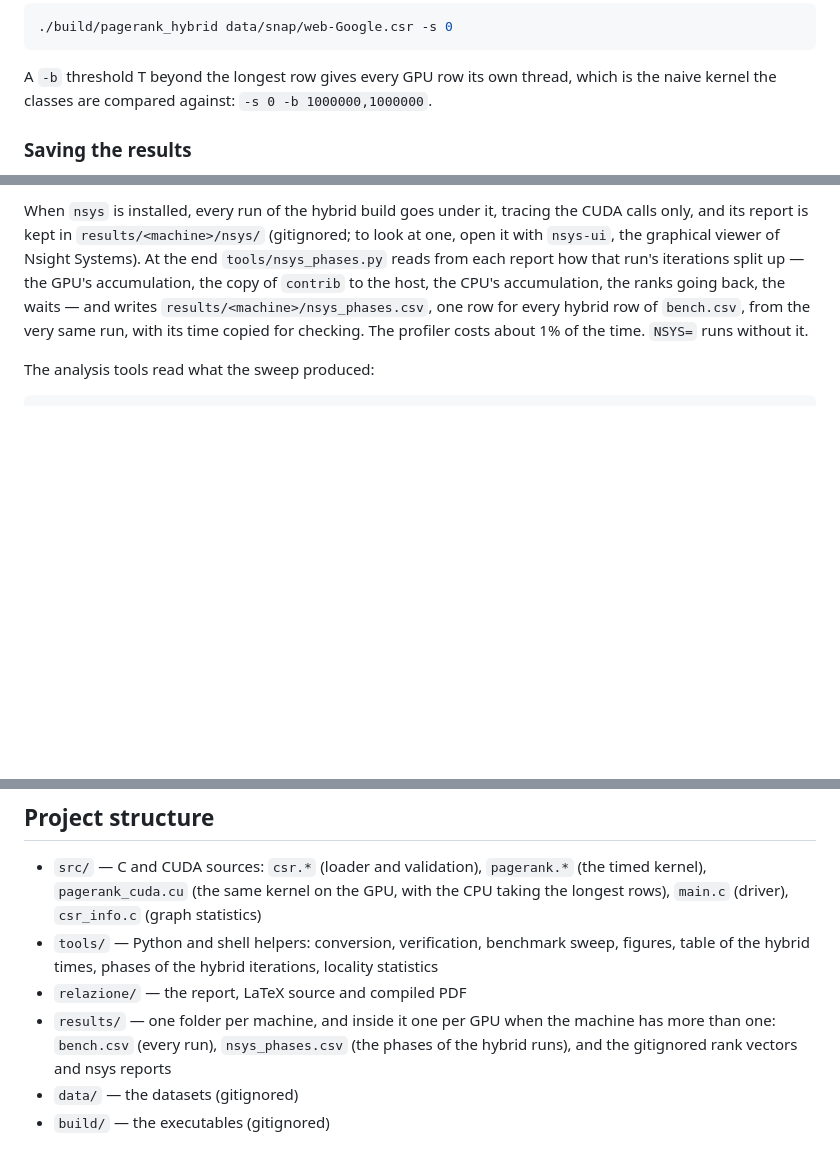
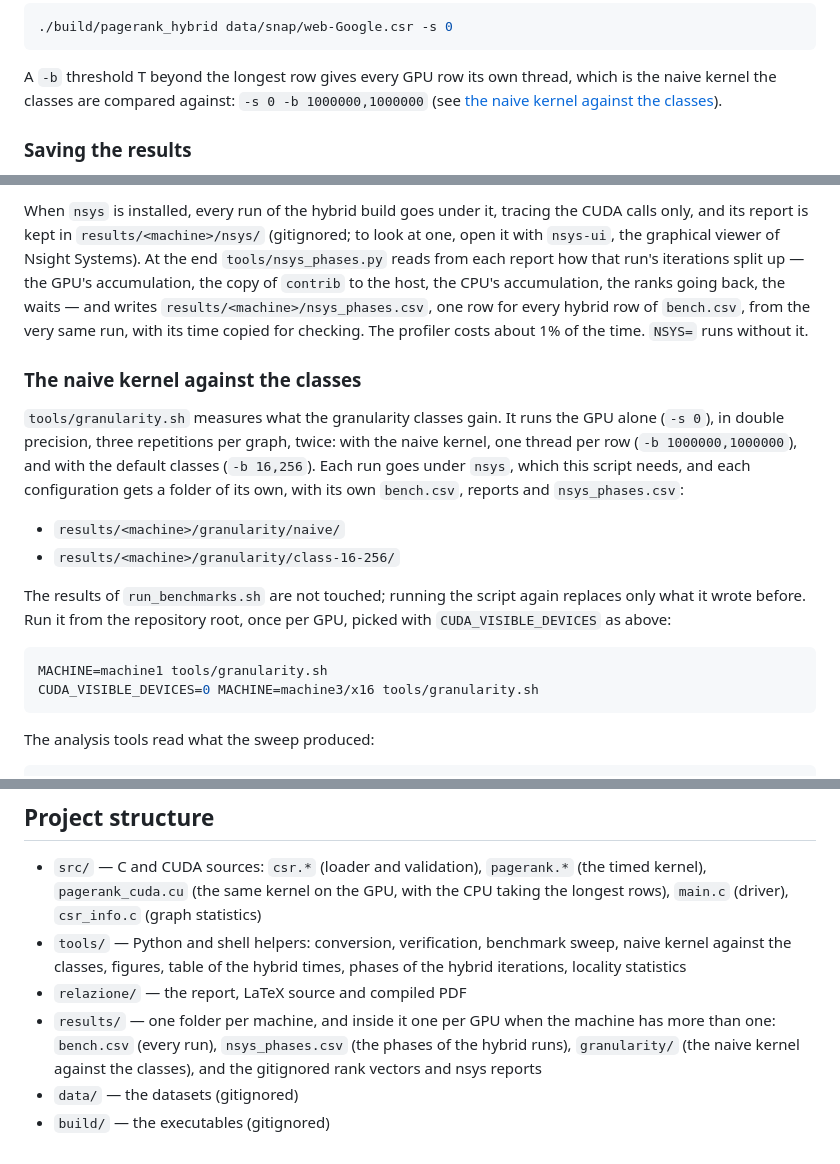
Before and after one commit to EmanueleCecchia/pagerank-openmp-cuda, a Markdown page: README.md, 3 parts joined by grey strips. GitHub-like rendering; blank space fills up the shorter version.

Commit message:
Porta nel README il confronto fra il kernel ingenuo e le classi
Una sezione nuova spiega cosa misura tools/granularity.sh (GPU sola,
doppia precisione, kernel ingenuo e classi 16/256, sotto nsys), dove
scrive i risultati (results/<macchina>/granularity/naive e
class-16-256, senza toccare quelli di run_benchmarks.sh) e come
lanciarlo per ogni GPU. La nota sull'opzione -b rimanda a quella
sezione, e la struttura del progetto nomina lo script e le cartelle.

````diff
--- a/README.md
+++ b/README.md
@@ -157,7 +157,8 @@ and no CPU thread started.
 
 A `-b` threshold T beyond the longest row gives every GPU row its own thread,
 which is the naive kernel the classes are compared against:
-`-s 0 -b 1000000,1000000`.
+`-s 0 -b 1000000,1000000` (see [the naive kernel against the
+classes](#the-naive-kernel-against-the-classes)).
 
 ### Saving the results
 
@@ -275,6 +276,27 @@ the host, the CPU's accumulation, the ranks going back, the waits — and writes
 `bench.csv`, from the very same run, with its time copied for checking.
 The profiler costs about 1% of the time. `NSYS=` runs without it.
 
+### The naive kernel against the classes
+
+`tools/granularity.sh` measures what the granularity classes gain. It runs
+the GPU alone (`-s 0`), in double precision, three repetitions per graph,
+twice: with the naive kernel, one thread per row (`-b 1000000,1000000`), and
+with the default classes (`-b 16,256`). Each run goes under `nsys`, which this
+script needs, and each configuration gets a folder of its own, with its own
+`bench.csv`, reports and `nsys_phases.csv`:
+
+- `results/<machine>/granularity/naive/`
+- `results/<machine>/granularity/class-16-256/`
+
+The results of `run_benchmarks.sh` are not touched; running the script again
+replaces only what it wrote before. Run it from the repository root, once per
+GPU, picked with `CUDA_VISIBLE_DEVICES` as above:
+
+```bash
+MACHINE=machine1 tools/granularity.sh
+CUDA_VISIBLE_DEVICES=0 MACHINE=machine3/x16 tools/granularity.sh
+```
+
 The analysis tools read what the sweep produced:
 
 ```bash
@@ -320,11 +342,12 @@ the MiB one iteration asks for.
   the CPU taking the longest rows),
   `main.c` (driver), `csr_info.c` (graph statistics)
 - `tools/` — Python and shell helpers: conversion, verification, benchmark
-  sweep, figures, table of the hybrid times,
+  sweep, naive kernel against the classes, figures, table of the hybrid times,
   phases of the hybrid iterations, locality statistics
 - `relazione/` — the report, LaTeX source and compiled PDF
 - `results/` — one folder per machine, and inside it one per GPU when the
   machine has more than one: `bench.csv` (every run), `nsys_phases.csv` (the
-  phases of the hybrid runs), and the gitignored rank vectors and nsys reports
+  phases of the hybrid runs), `granularity/` (the naive kernel against the
+  classes), and the gitignored rank vectors and nsys reports
 - `data/` — the datasets (gitignored)
 - `build/` — the executables (gitignored)
````
